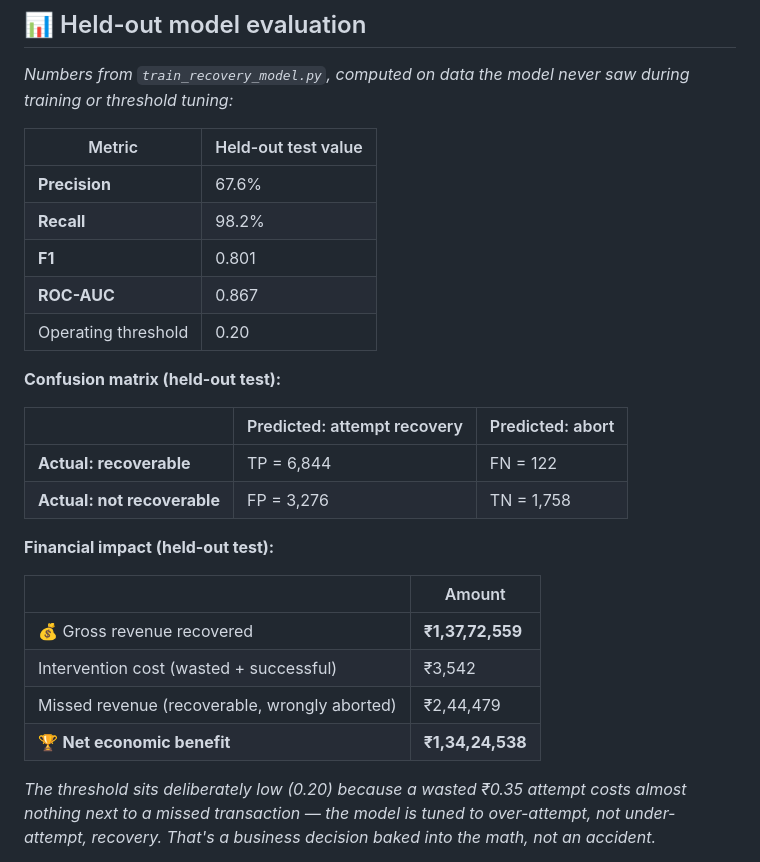
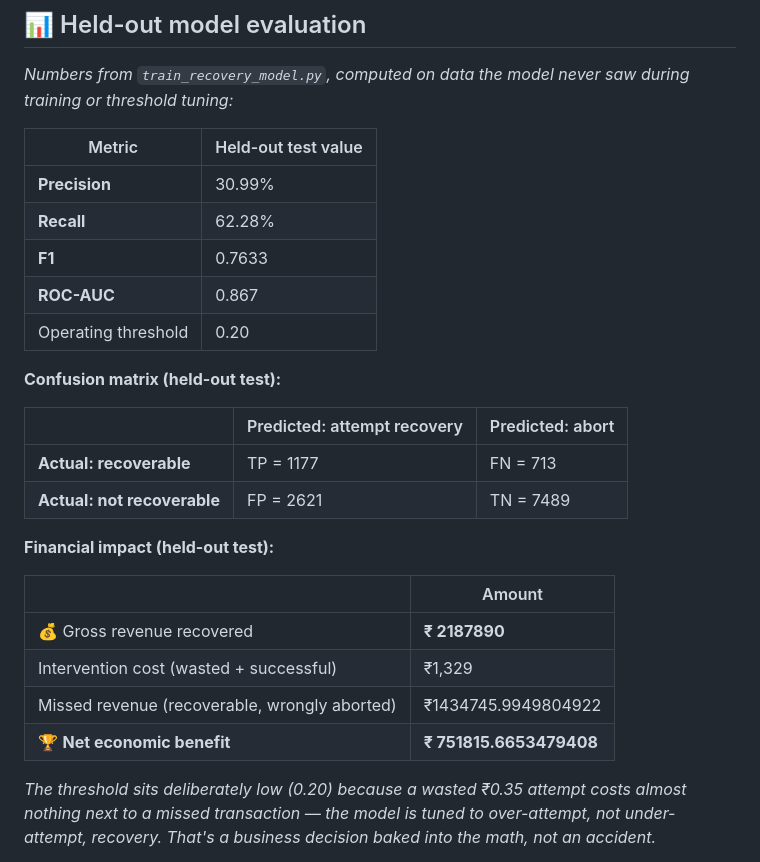
Before and after one commit to HimanshiChoubal/AI-Revenue-Recovery, a Markdown page: README.md, the part around the change. GitHub-like rendering.

Commit message:
95.5% Done

```diff
--- a/README.md
+++ b/README.md
@@ -71,9 +71,9 @@ The recovery-probability model is a **calibrated `HistGradientBoostingClassifier
 
 | Metric | Held-out test value |
 |---|---|
-| **Precision** | 67.6% |
-| **Recall** | 98.2% |
-| **F1** | 0.801 |
+| **Precision** | 30.99% |
+| **Recall** | 62.28% |
+| **F1** | 0.7633 |
 | **ROC-AUC** | 0.867 |
 | Operating threshold | 0.20 |
 
@@ -81,17 +81,17 @@ The recovery-probability model is a **calibrated `HistGradientBoostingClassifier
 
 | | Predicted: attempt recovery | Predicted: abort |
 |---|---|---|
-| **Actual: recoverable** | TP = 6,844 | FN = 122 |
-| **Actual: not recoverable** | FP = 3,276 | TN = 1,758 |
+| **Actual: recoverable** | TP = 1177 | FN = 713 |
+| **Actual: not recoverable** | FP = 2621 | TN = 7489 |
 
 **Financial impact (held-out test):**
 
 | | Amount |
 |---|---|
-| 💰 Gross revenue recovered | **₹1,37,72,559** |
-| Intervention cost (wasted + successful) | ₹3,542 |
-| Missed revenue (recoverable, wrongly aborted) | ₹2,44,479 |
-| 🏆 **Net economic benefit** | **₹1,34,24,538** |
+| 💰 Gross revenue recovered | **₹ 2187890** |
+| Intervention cost (wasted + successful) | ₹1,329 |
+| Missed revenue (recoverable, wrongly aborted) | ₹1434745.9949804922 |
+| 🏆 **Net economic benefit** | **₹ 751815.6653479408** |
 
 *The threshold sits deliberately low (0.20) because a wasted ₹0.35 attempt costs almost nothing next to a missed transaction — the model is tuned to over-attempt, not under-attempt, recovery. That's a business decision baked into the math, not an accident.*
 
```
